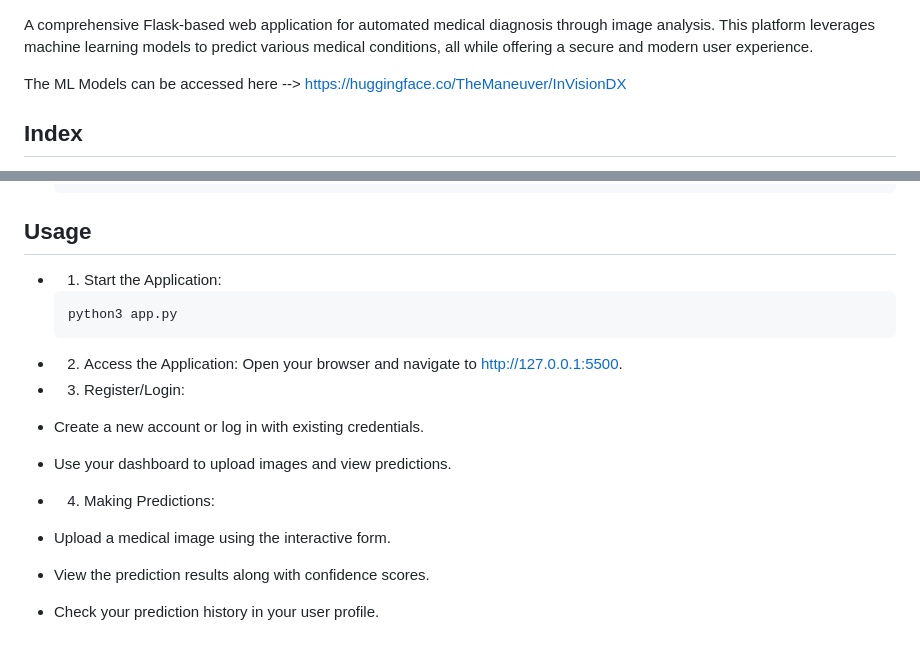
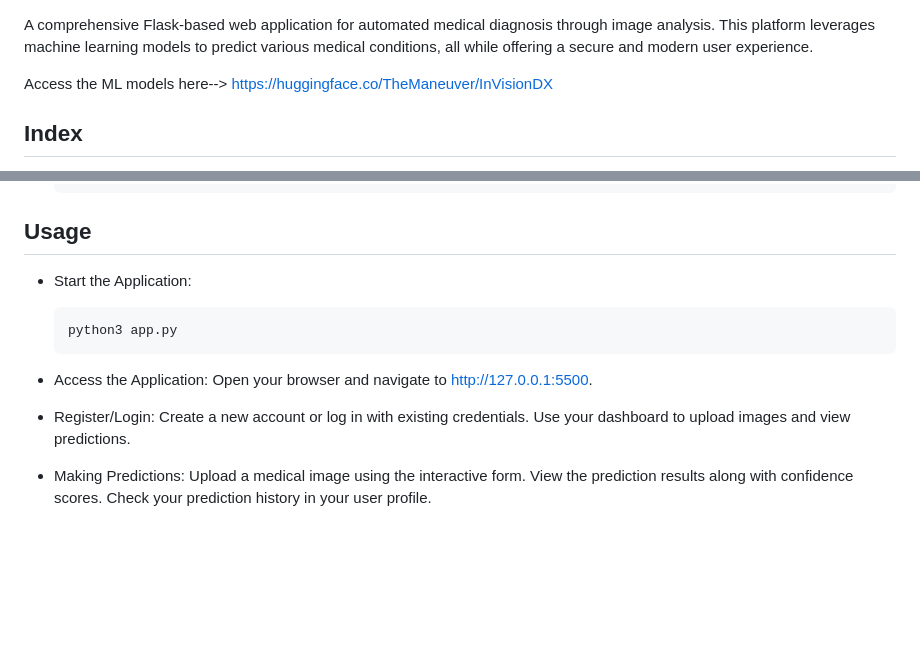
Before and after one commit to The-Aethereal/InVisionDX, a Markdown page: README.md, 2 parts joined by grey strips. Rendered like a GitHub page; blank space fills up the shorter version.

````diff
--- a/README.md
+++ b/README.md
@@ -1,6 +1,7 @@
 A comprehensive Flask-based web application for automated medical diagnosis through image analysis. This platform leverages machine learning models to predict various medical conditions, all while offering a secure and modern user experience.
 
-The ML Models can be accessed here --> https://huggingface.co/TheManeuver/InVisionDX
+Access the ML models here--> https://huggingface.co/TheManeuver/InVisionDX
+
 ## Index
 
 - [Project Overview](#project-overview)
@@ -128,16 +130,16 @@ mywebsite/
   ```
 
 ## Usage
-- 1. Start the Application:
+- Start the Application:
   ```bash
   python3 app.py
   ```
-- 2. Access the Application: Open your browser and navigate to http://127.0.0.1:5500.
-- 3. Register/Login:
-- Create a new account or log in with existing credentials.
-- Use your dashboard to upload images and view predictions.
+- Access the Application: Open your browser and navigate to http://127.0.0.1:5500.
+- Register/Login:
+  Create a new account or log in with existing credentials.
+  Use your dashboard to upload images and view predictions.
 
-- 4. Making Predictions:
-- Upload a medical image using the interactive form.
-- View the prediction results along with confidence scores.
-- Check your prediction history in your user profile.
+- Making Predictions:
+  Upload a medical image using the interactive form.
+  View the prediction results along with confidence scores.
+  Check your prediction history in your user profile.
````
Also changed, not shown: other parts of README.md (+1 -0 lines).
